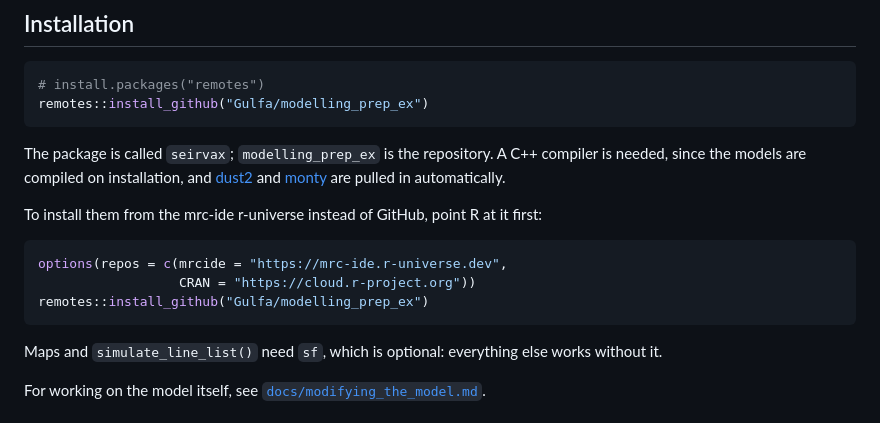
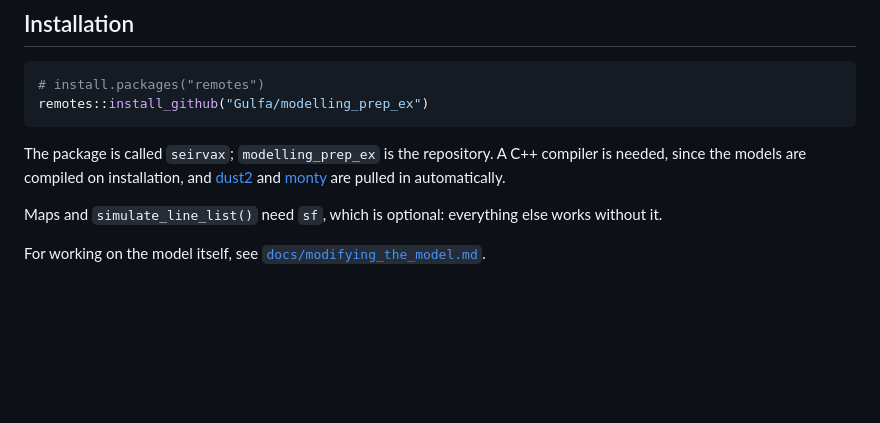
Before and after one commit to Gulfa/modelling_prep_ex, a Markdown page: README.md, the part around the change. Rendered like a GitHub page; blank space fills up the shorter version.

Commit message:
Drop the r-universe install note
The Remotes field makes remotes install dust2 and monty from GitHub
whatever the repos option says, so the note did not do what it claimed.

Co-Authored-By: Claude Opus 5.5 <noreply@anthropic.com>

````diff
--- a/README.md
+++ b/README.md
@@ -45,15 +45,6 @@ The package is called `seirvax`; `modelling_prep_ex` is the repository. A C++
 compiler is needed, since the models are compiled on installation, and
 [dust2](https://mrc-ide.github.io/dust2/) and
 [monty](https://mrc-ide.github.io/monty/) are pulled in automatically.
-
-To install them from the mrc-ide r-universe instead of GitHub, point R at it
-first:
-
-```r
-options(repos = c(mrcide = "https://mrc-ide.r-universe.dev",
-                  CRAN = "https://cloud.r-project.org"))
-remotes::install_github("Gulfa/modelling_prep_ex")
-```
 
 Maps and `simulate_line_list()` need `sf`, which is optional: everything else
 works without it.
````
